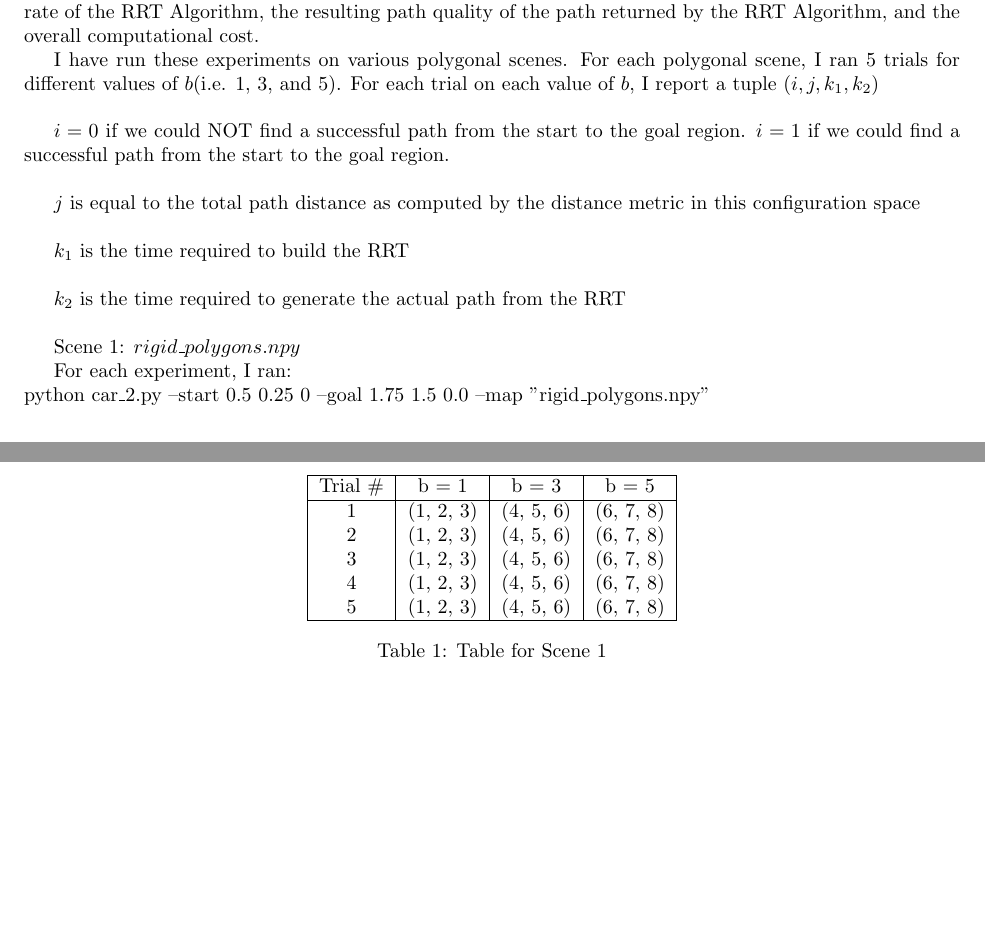
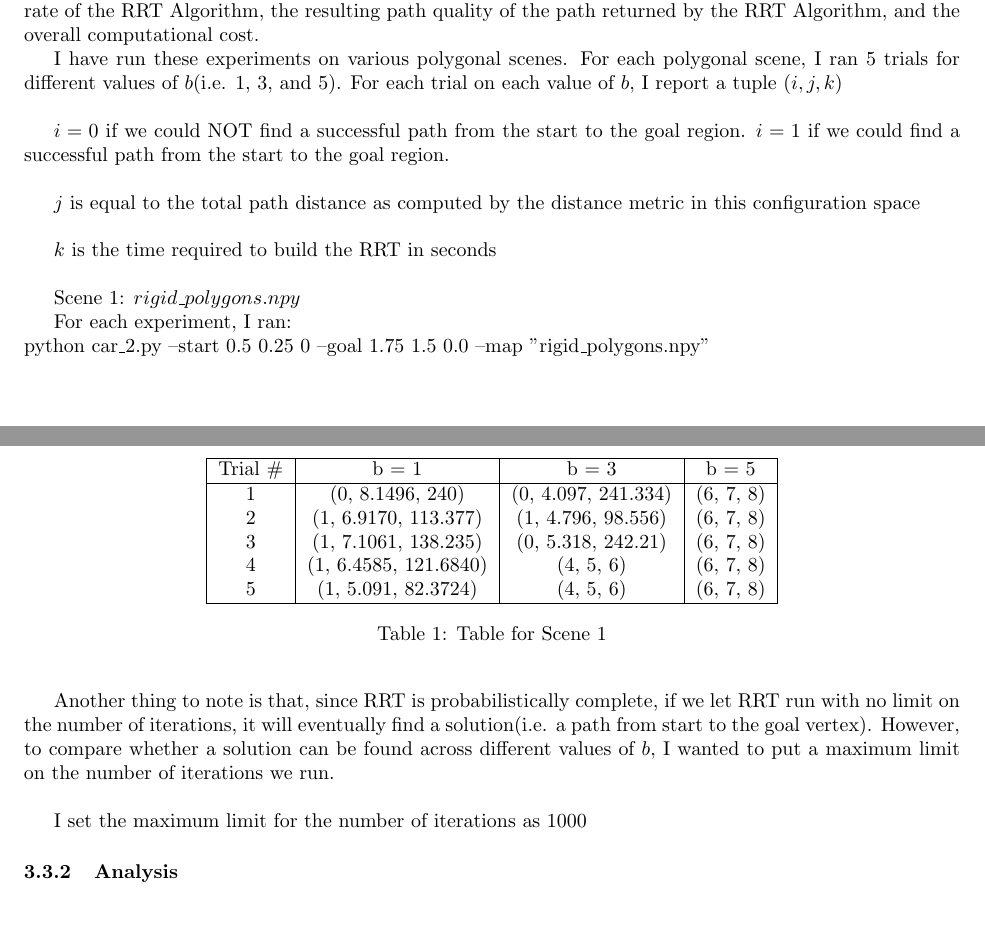
Before and after one commit to Ravi-Raghavan/CS460_Assignment2, a LaTeX document (latex/report.tex): two parts of pages 18 and 19 of 19, joined at a grey line, cut so that both start at the same text. Compiled offline with pdfLaTeX.

Commit message:
Added latex

```diff
--- a/latex/report.tex
+++ b/latex/report.tex
@@ -467,20 +467,22 @@ The problem description denotes $L = 0.2$. Now, all the necessary information is
 \subsubsection{Experimentation}
 To experiment with different design choices, my strategy was to change the value of $b$ and observe the success rate of the RRT Algorithm, the resulting path quality of the path returned by the RRT Algorithm, and the overall computational cost.
 
-I have run these experiments on various polygonal scenes. For each polygonal scene, I ran 5 trials for different values of $b$(i.e. 1, 3, and 5). For each trial on each value of $b$, I report a tuple $(i, j, k_1, k_2)$ \newline
+I have run these experiments on various polygonal scenes. For each polygonal scene, I ran 5 trials for different values of $b$(i.e. 1, 3, and 5). For each trial on each value of $b$, I report a tuple $(i, j, k)$ \newline
 
 $i = 0$ if we could NOT find a successful path from the start to the goal region. $i = 1$ if we could find a successful path from the start to the goal region. \newline
 
 $j$ is equal to the total path distance as computed by the distance metric in this configuration space \newline
 
-$k_1$ is the time required to build the RRT \newline
-
-$k_2$ is the time required to generate the actual path from the RRT \newline
+$k$ is the time required to build the RRT in seconds \newline
 
 Scene 1: $rigid\_polygons.npy$
 
 For each experiment, I ran: \newline
-python car\_2.py --start 0.5 0.25 0 --goal 1.75 1.5 0.0 --map "rigid\_polygons.npy"
+python car\_2.py --start 0.5 0.25 0 --goal 1.75 1.5 0.0 --map "rigid\_polygons.npy" \newline
+
+Another thing to note is that, since RRT is probabilistically complete, if we let RRT run with no limit on the number of iterations, it will eventually find a solution(i.e. a path from start to the goal vertex). However, to compare whether a solution can be found across different values of $b$, I wanted to put a maximum limit on the number of iterations we run. \newline
+
+I set the maximum limit for the number of iterations as 1000
 
 \begin{table}
   \centering
@@ -488,14 +490,16 @@ python car\_2.py --start 0.5 0.25 0 --goal 1.75 1.5 0.0 --map "rigid\_polygons.n
   \hline
   Trial \# & b = 1 & b = 3 & b = 5 \\
   \hline
-  1 & (1, 2, 3) & (4, 5, 6) & (6, 7, 8) \\
-  2 & (1, 2, 3) & (4, 5, 6) & (6, 7, 8) \\
-  3 & (1, 2, 3) & (4, 5, 6) & (6, 7, 8) \\
-  4 & (1, 2, 3) & (4, 5, 6) & (6, 7, 8) \\
-  5 & (1, 2, 3) & (4, 5, 6) & (6, 7, 8) \\
+  1 & (0, 8.1496, 240) & (0, 4.097, 241.334) & (6, 7, 8) \\
+  2 & (1, 6.9170, 113.377) & (1, 4.796, 98.556) & (6, 7, 8) \\
+  3 & (1, 7.1061, 138.235) & (0, 5.318, 242.21) & (6, 7, 8) \\
+  4 & (1, 6.4585, 121.6840) & (4, 5, 6) & (6, 7, 8) \\
+  5 & (1, 5.091, 82.3724) & (4, 5, 6) & (6, 7, 8) \\
   \hline
 \end{tabular}
 \caption{Table for Scene 1}
   \label{tab:mytable}
 \end{table}
+
+\subsubsection{Analysis}
 \end{document}
```
